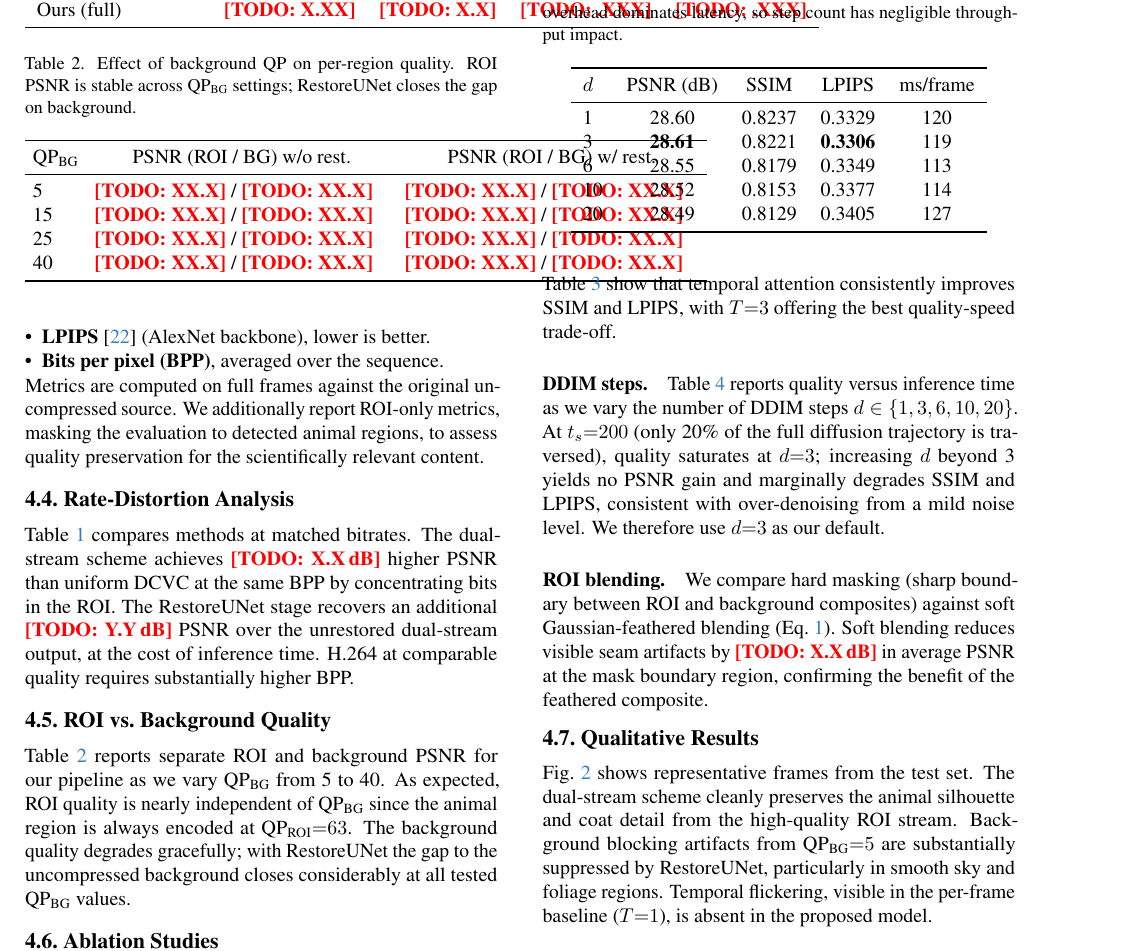
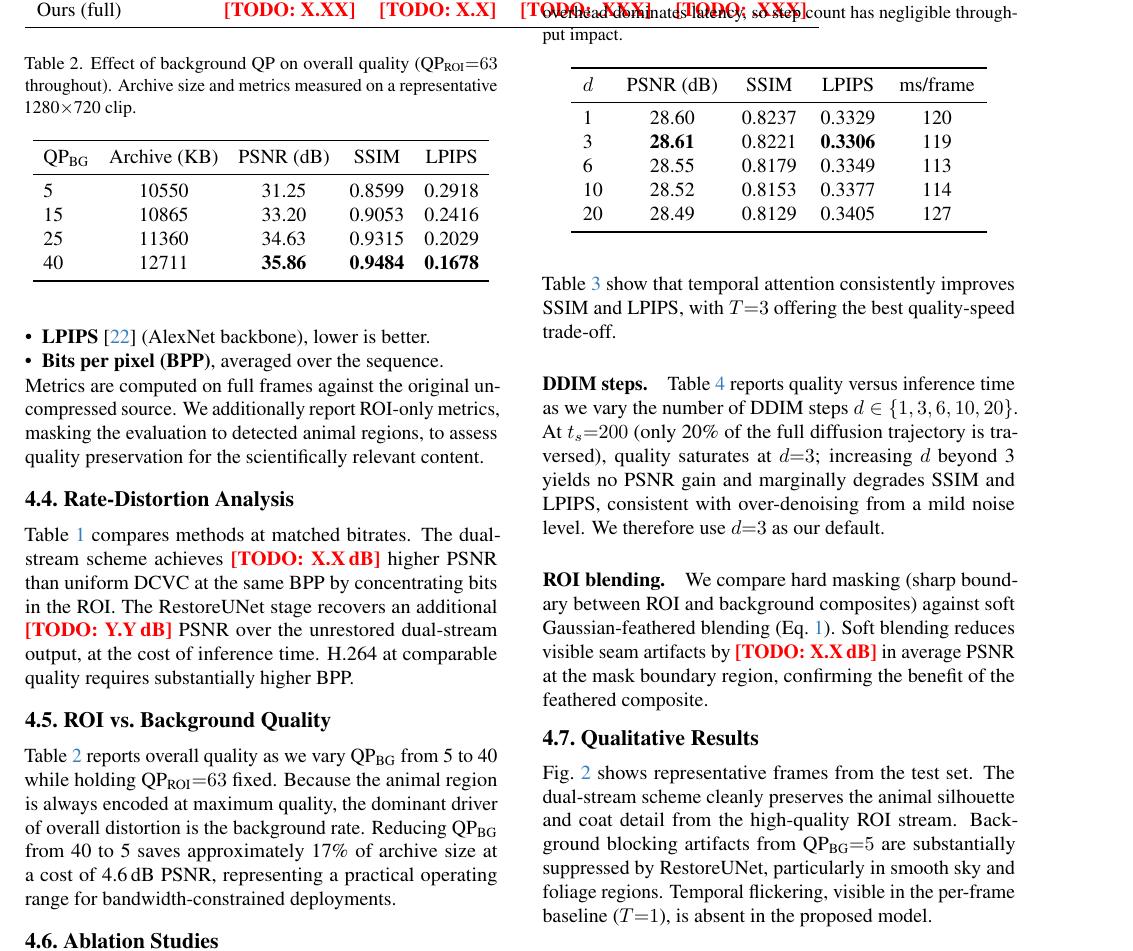
Before and after one commit to imics-lab/neural-video-codec, a LaTeX paper (NCC__Neural_Compression_Codec/main.tex): part of page 5 of 7, cut so that both start at the same text. Compiled offline with pdfLaTeX.

Commit message:
paper: fill QP sweep table (tab:roi_bg), simplify to overall metrics

```diff
--- a/NCC__Neural_Compression_Codec/main.tex
+++ b/NCC__Neural_Compression_Codec/main.tex
@@ -280,21 +280,21 @@ Ours (full)         & \TODO{X.XX} & \TODO{\textbf{X.X}} & \TODO{\textbf{.XXX}} &
 
 \subsection{ROI vs.\ Background Quality}
 
-Table~\ref{tab:roi_bg} reports separate ROI and background PSNR for our pipeline as we vary QP$_{\text{BG}}$ from 5 to 40. As expected, ROI quality is nearly independent of QP$_{\text{BG}}$ since the animal region is always encoded at QP$_{\text{ROI}}{=}63$. The background quality degrades gracefully; with RestoreUNet the gap to the uncompressed background closes considerably at all tested QP$_{\text{BG}}$ values.
+Table~\ref{tab:roi_bg} reports overall quality as we vary QP$_{\text{BG}}$ from 5 to 40 while holding QP$_{\text{ROI}}{=}63$ fixed. Because the animal region is always encoded at maximum quality, the dominant driver of overall distortion is the background rate. Reducing QP$_{\text{BG}}$ from 40 to 5 saves approximately 17\% of archive size at a cost of 4.6\,dB PSNR, representing a practical operating range for bandwidth-constrained deployments.
 
 \begin{table}[t]
 \centering
-\caption{Effect of background QP on per-region quality. ROI PSNR is stable across QP$_\text{BG}$ settings; RestoreUNet closes the gap on background.}
+\caption{Effect of background QP on overall quality (QP$_{\text{ROI}}{=}63$ throughout). Archive size and metrics measured on a representative 1280$\times$720 clip.}
 \label{tab:roi_bg}
-\setlength{\tabcolsep}{4pt}
+\setlength{\tabcolsep}{5pt}
 \begin{tabular}{lcccc}
 \toprule
-QP$_{\text{BG}}$ & \multicolumn{2}{c}{PSNR (ROI / BG) w/o rest.} & \multicolumn{2}{c}{PSNR (ROI / BG) w/ rest.} \\
+QP$_{\text{BG}}$ & Archive (KB) & PSNR (dB) & SSIM & LPIPS \\
 \midrule
-5  & \TODO{XX.X} / \TODO{XX.X} & & \TODO{XX.X} / \TODO{XX.X} & \\
-15 & \TODO{XX.X} / \TODO{XX.X} & & \TODO{XX.X} / \TODO{XX.X} & \\
-25 & \TODO{XX.X} / \TODO{XX.X} & & \TODO{XX.X} / \TODO{XX.X} & \\
-40 & \TODO{XX.X} / \TODO{XX.X} & & \TODO{XX.X} / \TODO{XX.X} & \\
+5  & 10550 & 31.25 & 0.8599 & 0.2918 \\
+15 & 10865 & 33.20 & 0.9053 & 0.2416 \\
+25 & 11360 & 34.63 & 0.9315 & 0.2029 \\
+40 & 12711 & \textbf{35.86} & \textbf{0.9484} & \textbf{0.1678} \\
 \bottomrule
 \end{tabular}
 \end{table}
```
